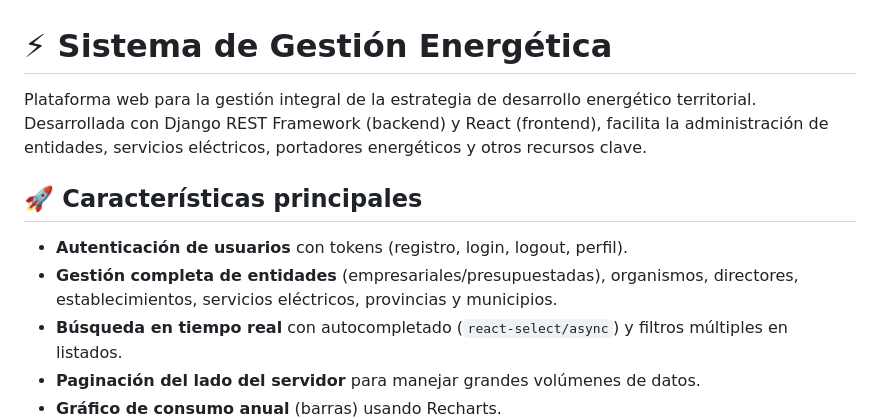
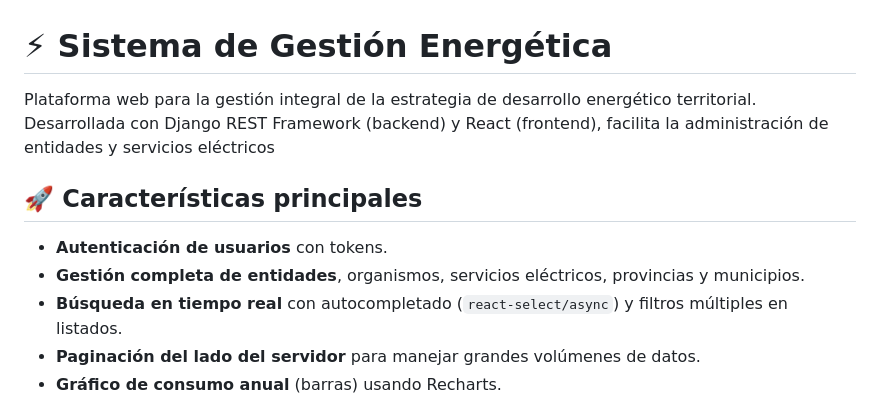
Before and after one commit to albcv/gestion_de_energia, a Markdown page: README.md, the part around the change. GitHub-like rendering.

Commit message:
Actualizando README

```diff
--- a/README.md
+++ b/README.md
@@ -1,11 +1,11 @@
 # ⚡ Sistema de Gestión Energética
 
-Plataforma web para la gestión integral de la estrategia de desarrollo energético territorial. Desarrollada con Django REST Framework (backend) y React (frontend), facilita la administración de entidades, servicios eléctricos, portadores energéticos y otros recursos clave.
+Plataforma web para la gestión integral de la estrategia de desarrollo energético territorial. Desarrollada con Django REST Framework (backend) y React (frontend), facilita la administración de entidades y servicios eléctricos
 
 ## 🚀 Características principales
 
-- **Autenticación de usuarios** con tokens (registro, login, logout, perfil).
-- **Gestión completa de entidades** (empresariales/presupuestadas), organismos, directores, establecimientos, servicios eléctricos, provincias y municipios.
+- **Autenticación de usuarios** con tokens.
+- **Gestión completa de entidades**, organismos, servicios eléctricos, provincias y municipios.
 - **Búsqueda en tiempo real** con autocompletado (`react-select/async`) y filtros múltiples en listados.
 - **Paginación del lado del servidor** para manejar grandes volúmenes de datos.
 - **Gráfico de consumo anual** (barras) usando Recharts.
```
